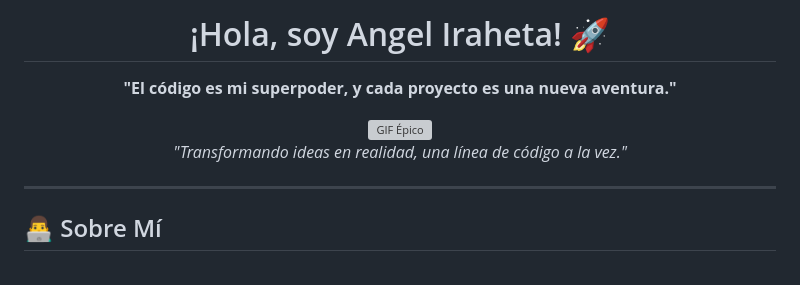
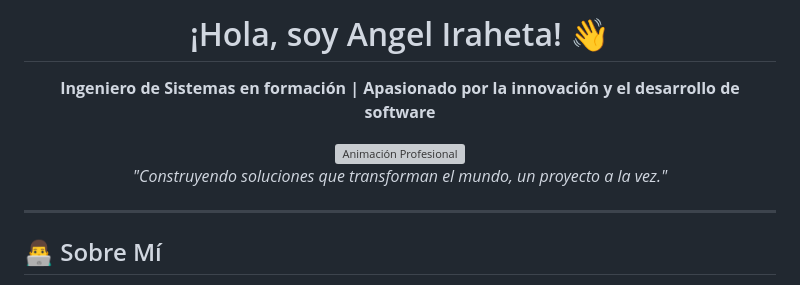
Before and after one commit to AngeLSanchez210/AngeLSanchez210, a Markdown page: README.md, the part around the change. GitHub-like rendering; grey boxes are pictures that could not be loaded.

```diff
--- a/README.md
+++ b/README.md
@@ -1,11 +1,11 @@
 <div align="center">
 
-# ¡Hola, soy Angel Iraheta! 🚀
+# ¡Hola, soy Angel Iraheta! 👋
 
-**"El código es mi superpoder, y cada proyecto es una nueva aventura."**
+**Ingeniero de Sistemas en formación | Apasionado por la innovación y el desarrollo de software**
 
-![GIF Épico](https://media.giphy.com/media/LmNwrBhejkK9EFP504/giphy.gif)
-*"Transformando ideas en realidad, una línea de código a la vez."*
+![Animación Profesional](https://media.giphy.com/media/3o7TKsQ1Z2lO9Z5Z6E/giphy.gif)
+*"Construyendo soluciones que transforman el mundo, un proyecto a la vez."*
 
 </div>
 
```
